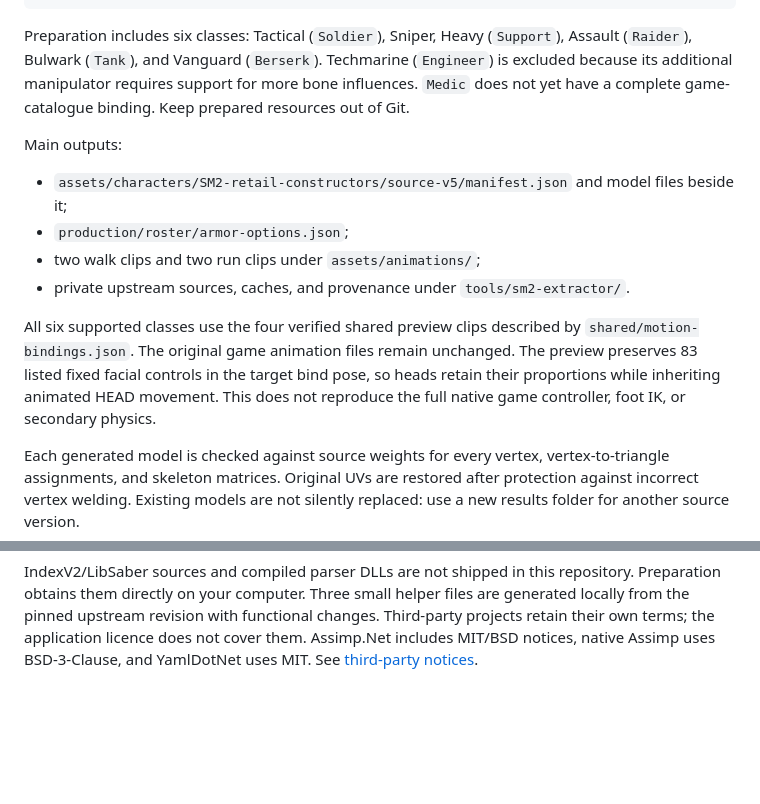
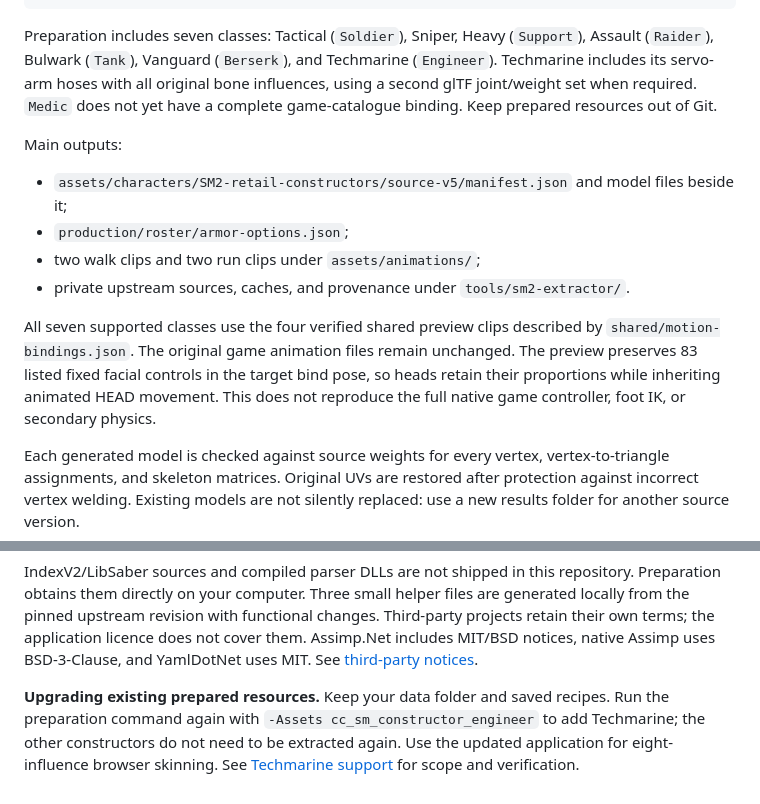
Before and after one commit to MrProhaMaster/iron-hands-forge, a Markdown page: docs/local-preparation.md, 2 parts joined by grey strips. Rendered like a GitHub page; blank space fills up the shorter version.

Commit message:
Document Techmarine support, limits and local data upgrades

````diff
--- a/docs/local-preparation.md
+++ b/docs/local-preparation.md
@@ -29,7 +29,7 @@ $env:TMP = $env:TEMP
   -r ./tools/requirements-prepare.txt
 ```
 
-Preparation includes six classes: Tactical (`Soldier`), Sniper, Heavy (`Support`), Assault (`Raider`), Bulwark (`Tank`), and Vanguard (`Berserk`). Techmarine (`Engineer`) is excluded because its additional manipulator requires support for more bone influences. `Medic` does not yet have a complete game-catalogue binding. Keep prepared resources out of Git.
+Preparation includes seven classes: Tactical (`Soldier`), Sniper, Heavy (`Support`), Assault (`Raider`), Bulwark (`Tank`), Vanguard (`Berserk`), and Techmarine (`Engineer`). Techmarine includes its servo-arm hoses with all original bone influences, using a second glTF joint/weight set when required. `Medic` does not yet have a complete game-catalogue binding. Keep prepared resources out of Git.
 
 Main outputs:
 
@@ -38,7 +38,7 @@ Main outputs:
 - two walk clips and two run clips under `assets/animations/`;
 - private upstream sources, caches, and provenance under `tools/sm2-extractor/`.
 
-All six supported classes use the four verified shared preview clips described by `shared/motion-bindings.json`. The original game animation files remain unchanged. The preview preserves 83 listed fixed facial controls in the target bind pose, so heads retain their proportions while inheriting animated HEAD movement. This does not reproduce the full native game controller, foot IK, or secondary physics.
+All seven supported classes use the four verified shared preview clips described by `shared/motion-bindings.json`. The original game animation files remain unchanged. The preview preserves 83 listed fixed facial controls in the target bind pose, so heads retain their proportions while inheriting animated HEAD movement. This does not reproduce the full native game controller, foot IK, or secondary physics.
 
 Each generated model is checked against source weights for every vertex, vertex-to-triangle assignments, and skeleton matrices. Original UVs are restored after protection against incorrect vertex welding. Existing models are not silently replaced: use a new results folder for another source version.
 
@@ -51,3 +51,5 @@ Pinned upstream revisions:
 - StirlingLabs.Assimp.Net: `23.4.1`; native win-x64: `5.2.5.4`; YamlDotNet: `16.1.2`.
 
 IndexV2/LibSaber sources and compiled parser DLLs are not shipped in this repository. Preparation obtains them directly on your computer. Three small helper files are generated locally from the pinned upstream revision with functional changes. Third-party projects retain their own terms; the application licence does not cover them. Assimp.Net includes MIT/BSD notices, native Assimp uses BSD-3-Clause, and YamlDotNet uses MIT. See [third-party notices](../THIRD_PARTY_NOTICES.md).
+
+**Upgrading existing prepared resources.** Keep your data folder and saved recipes. Run the preparation command again with `-Assets cc_sm_constructor_engineer` to add Techmarine; the other constructors do not need to be extracted again. Use the updated application for eight-influence browser skinning. See [Techmarine support](techmarine.md) for scope and verification.
````
Also changed, not shown: docs/build-codes.md (+1 -1 lines), docs/techmarine.md (added, +11 -0 lines).
